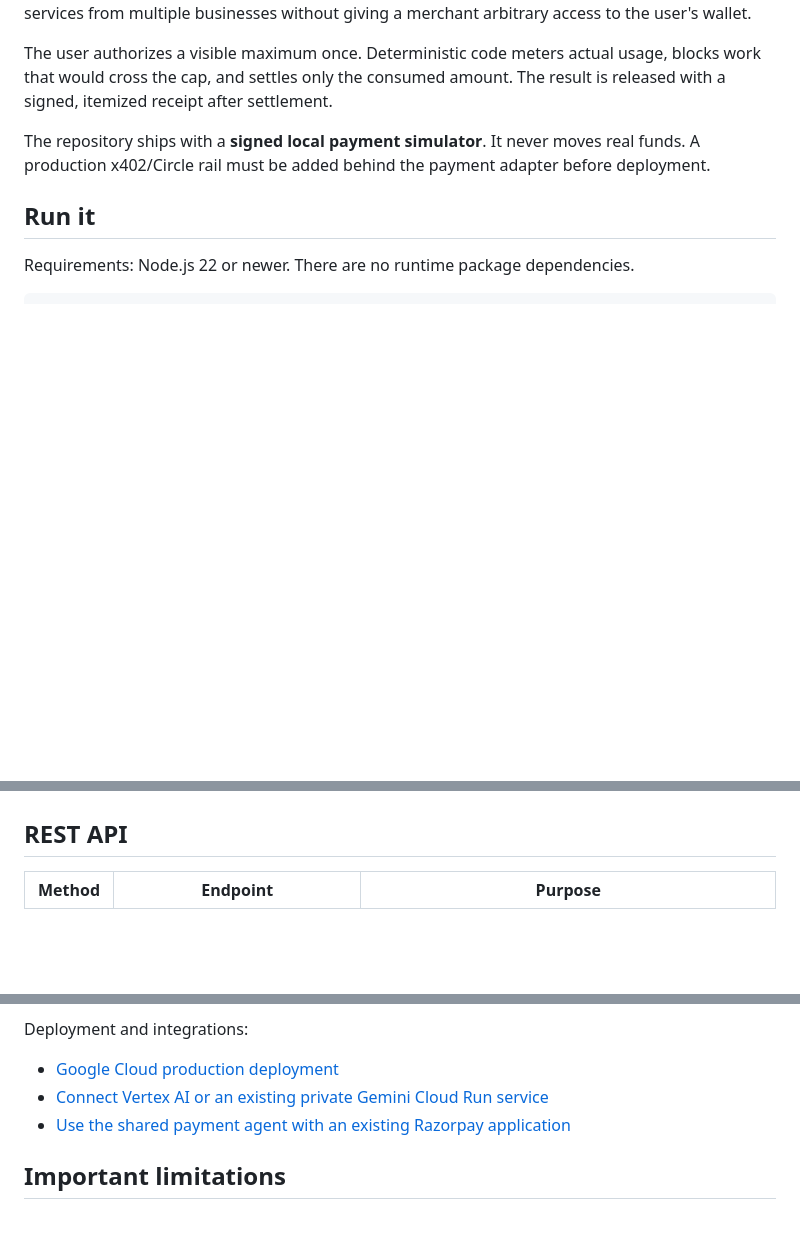
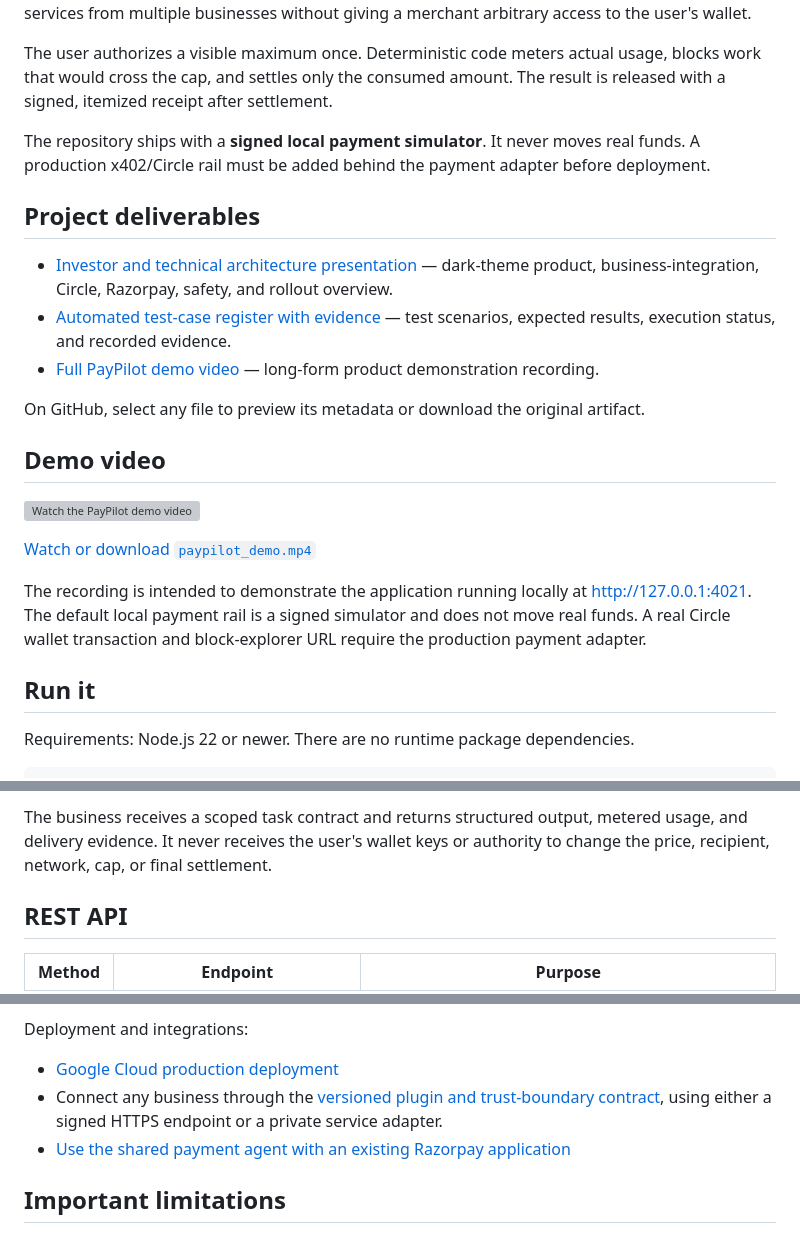
Before and after one commit to Anuveshika/PayPilot-autonomous-payment-agent, a Markdown page: README.md, 3 parts joined by grey strips. GitHub-like rendering; blank space fills up the shorter version; grey boxes are pictures that could not be loaded.

```diff
--- a/README.md
+++ b/README.md
@@ -5,6 +5,22 @@ PayPilot is a runnable reference implementation of an AI payment agent that can
 The user authorizes a visible maximum once. Deterministic code meters actual usage, blocks work that would cross the cap, and settles only the consumed amount. The result is released with a signed, itemized receipt after settlement.
 
 The repository ships with a **signed local payment simulator**. It never moves real funds. A production x402/Circle rail must be added behind the payment adapter before deployment.
+
+## Project deliverables
+
+- [Investor and technical architecture presentation](deliverables/PayPilot_Investor_Technical_Deck_Business_Integration.pptx) — dark-theme product, business-integration, Circle, Razorpay, safety, and rollout overview.
+- [Automated test-case register with evidence](deliverables/PayPilot_Automated_Test_Case_Register_With_Evidence.xlsx) — test scenarios, expected results, execution status, and recorded evidence.
+- [Full PayPilot demo video](demo/paypilot_demo.mp4) — long-form product demonstration recording.
+
+On GitHub, select any file to preview its metadata or download the original artifact.
+
+## Demo video
+
+[![Watch the PayPilot demo video](assets/video/PayPilot_Execution_Plan_Metered_Usage_Dark.png)](demo/paypilot_demo.mp4)
+
+[Watch or download `paypilot_demo.mp4`](demo/paypilot_demo.mp4)
+
+The recording is intended to demonstrate the application running locally at [http://127.0.0.1:4021](http://127.0.0.1:4021). The default local payment rail is a signed simulator and does not move real funds. A real Circle wallet transaction and block-explorer URL require the production payment adapter.
 
 ## Run it
 
@@ -51,3 +100,4 @@ The service model can plan which operations are useful. Only the pricing and pay
+The business receives a scoped task contract and returns structured output, metered usage, and delivery evidence. It never receives the user's wallet keys or authority to change the price, recipient, network, cap, or final settlement.
 
 ## REST API
 
@@ -96,7 +146,7 @@ See [Architecture](docs/ARCHITECTURE.md) for the component boundaries and [Produ
 Deployment and integrations:
 
 - [Google Cloud production deployment](docs/PRODUCTION-DEPLOYMENT.md)
-- [Connect Vertex AI or an existing private Gemini Cloud Run service](docs/GOOGLE-CLOUD-GEMINI.md)
+- Connect any business through the [versioned plugin and trust-boundary contract](docs/ARCHITECTURE.md), using either a signed HTTPS endpoint or a private service adapter.
 - [Use the shared payment agent with an existing Razorpay application](docs/RAZORPAY-INTEGRATION.md)
 
 ## Important limitations
```
Also changed, not shown: other parts of README.md (+33 -0 lines).
